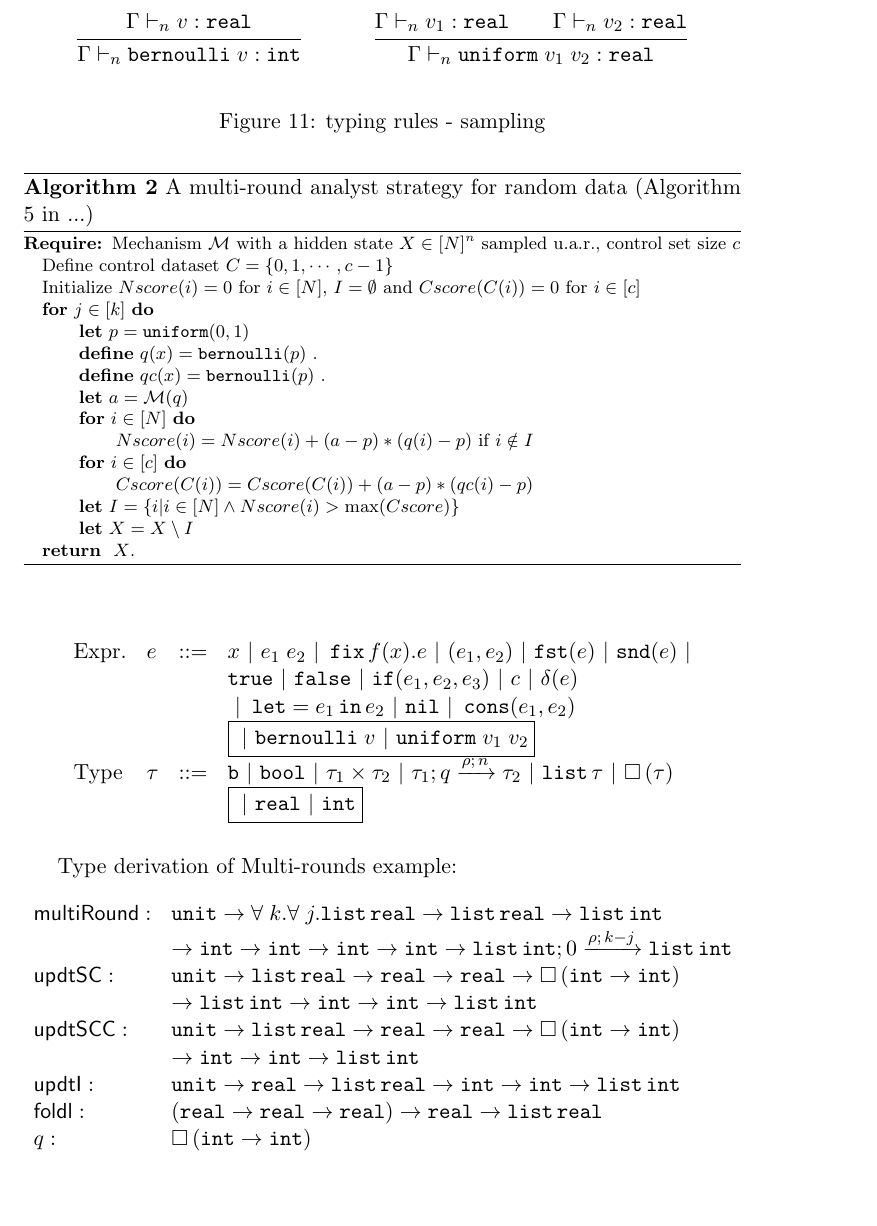
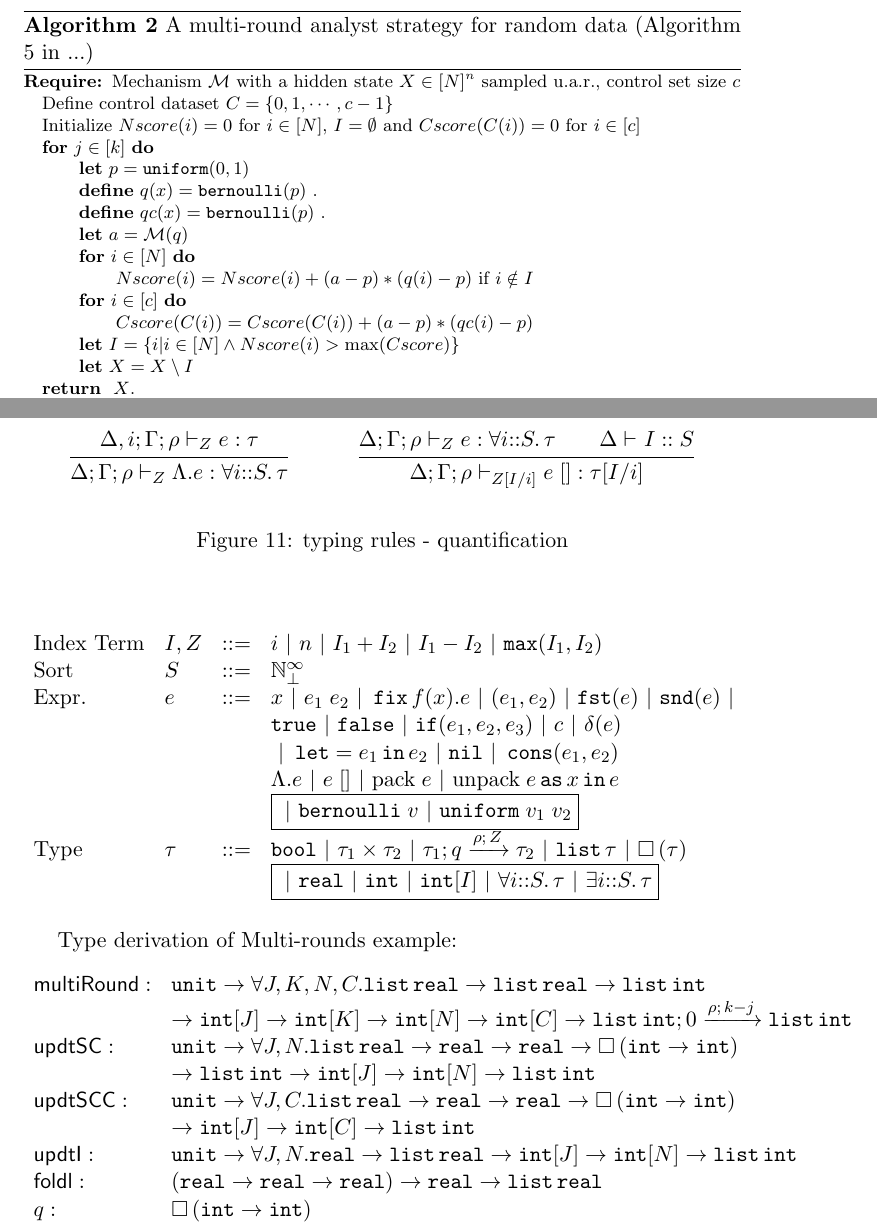
Before and after one commit to jiawenliu/AdaptivityAnalysis, a LaTeX document (v2/main.tex, which reads v2/ldefs.tex): part of page 26 of 31 before the commit and two parts of pages 27 and 28 of 32 after it, the two joined at a grey line, cut at the place of the change, the shorter picture padded with empty space. Compiled offline with pdfLaTeX.

Commit message:
example types

```diff
--- a/v2/ldefs.tex
+++ b/v2/ldefs.tex
@@ -66,7 +66,7 @@
 \newcommand{\nat}{\mathbb{N}}
 \newcommand{\natb}{\nat_{\bot}}
 \newcommand{\natbi}{\natb^\infty}
-\newcommand{\nnatA}{n}
+\newcommand{\nnatA}{Z}
 \newcommand{\nnatB}{m}
 \newcommand{\nnatbA}{s}
 \newcommand{\nnatbB}{t}
--- a/v2/main.tex
+++ b/v2/main.tex
@@ -2410,4 +2412,7 @@ $\Pi_R$:
 \[\begin{array}{llll}
+\mbox{Index Term} & \idx, \nnatA & ::= &     i ~|~ n ~|~ \idx_1 + \idx_2 ~|~  \idx_1
+                                 - \idx_2 ~|~ \smax{\idx_1}{\idx_2}\\
+  \mbox{Sort} & S & ::= & \natbi \\
 \mbox{Expr.} & \expr & ::= & x ~|~ \expr_1 \eapp \expr_2 ~|~ \efix f(x).\expr
  						~|~ (\expr_1, \expr_2) ~|~ \eprojl(\expr) ~|~ \eprojr(\expr) ~| \\
 %
@@ -2415,39 +2420,38 @@ $\Pi_R$:
 						~|~ \econst ~|~ \eop(\expr) \\
 & & & 					~|~ \elet  = \expr_1 \ein \expr_2 ~|~ \enil ~|~  \econs (
       					\expr_1, \expr_2)  \\
+& & &  \eilam \expr  ~|~  \expr \eapp []  ~|~
+                            \epack \expr ~|~ \eunpack \expr \eas x
+                            \ein \expr \\
 & & & \boxed{~|~ \bernoulli \eapp \valr ~|~ \uniform \eapp \valr_1 \eapp \valr_2}\\
 %
-  \mbox{Type} & \type & ::= & \tbase ~|~ \tbool ~|~ \type_1 \times
+  \mbox{Type} & \type & ::= & \tbool ~|~ \type_1 \times
   \type_2 ~|~ \tarr{\type_1}{\type_2}{\nnatbiA}{\dmap}{\nnatA} ~|~
                               \tlist{\type} ~|~ \tbox{\type}\\
-& & &                  \boxed{ ~|~  \treal ~|~	\tint }
+& & &                  \boxed{ ~|~  \treal ~|~	\tint ~|~   \tint[I]  ~|~      \tforall{i} \type  ~|~ \texists{i} \type      }
 %
 \end{array}\]
 \begin{figure}
   \begin{mathpar}
-    \inferrule
-    {
-      \Gamma \tvdash{\nnatA} \valr: \treal
-    }
-    {
-      \Gamma \tvdash{\nnatA} \bernoulli \eapp \valr: \tint
+    \inferrule{
+      \Delta, i; \Gamma ;\dmap \tvdash{\nnatA} \expr: \type
+    }{
+     \Delta;  \Gamma; \dmap \tvdash{\nnatA}    \eilam \expr    :  \tforall{i} \type
     }
     %
     \and
     %
-    \inferrule
-    {
-      \Gamma \tvdash{\nnatA} \valr_1: \treal
-      \and
-      \Gamma \tvdash{\nnatA} \valr_2: \treal
-    }
-    {
-      \Gamma \tvdash{\nnatA} \uniform \eapp \valr_1 \eapp \valr_2: \treal
-    }
-    %
+  \inferrule{
+      \Delta; \Gamma ;\dmap \tvdash{\nnatA} \expr: \tforall{i} \type
+      \\
+       \Delta \tvdash{}  I ::  S
+    }{
+     \Delta;  \Gamma; \dmap \tvdash{\nnatA[I/i]}    \expr \eapp []   :
+     \type[ I/i]
+    }
   \end{mathpar}
-  \caption{typing rules - sampling}
-  \label{fig:type-rules-monad}
+  \caption{typing rules - quantification}
+  \label{fig:type-rules-quant}
 \end{figure}
 
 \begin{figure}
@@ -2658,13 +2664,14 @@ UpdtSC:
 Type derivation of Multi-rounds example:
 \[
 \begin{array}{ll}
-  \mathsf{multiRound} :& \tunit \to \forall \eapp k. \forall \eapp j. \tlist{\treal} \to \tlist{\treal} \to \tlist{\tint} \\
-                        & \to \tint \to \tint \to \tint \to \tint \to \tarr{\tlist{\tint}}{\tlist{\tint}}{0}{\dmap}{k - j} \\
-  \mathsf{updtSC} : & \tunit \to \tlist{\treal} \to \treal \to \treal \to \tbox{ \tint \to \tint } \\
-                    & \to \tlist{\tint} \to \tint \to \tint \to \tlist{\tint}\\
-  \mathsf{updtSCC} : & \tunit \to \tlist{\treal} \to \treal \to \treal \to \tbox{ \tint \to \tint } \\
-                    & \to \tint \to \tint \to \tlist{\tint}\\
-  \mathsf{updtI} : & \tunit \to  \treal \to \tlist{\treal} \to \tint \to \tint \to \tlist{\tint}\\
+  \mathsf{multiRound} :& \tunit \to \forall  J,K,N,C.
+                          \tlist{\treal} \to \tlist{\treal} \to \tlist{\tint} \\
+                        & \to \tint[J] \to \tint[K] \to \tint[N] \to \tint[C] \to \tarr{\tlist{\tint}}{\tlist{\tint}}{0}{\dmap}{k - j} \\
+  \mathsf{updtSC} : & \tunit \to \forall  J,N. \tlist{\treal} \to \treal \to \treal \to \tbox{ \tint \to \tint } \\
+                    & \to \tlist{\tint} \to \tint[J] \to \tint[N] \to \tlist{\tint}\\
+  \mathsf{updtSCC} : & \tunit \to  \forall  J,C. \tlist{\treal} \to \treal \to \treal \to \tbox{ \tint \to \tint } \\
+                    & \to \tint[J] \to \tint[C] \to \tlist{\tint}\\
+  \mathsf{updtI} : & \tunit \to \forall  J,N. \treal \to \tlist{\treal} \to \tint[J] \to \tint[N] \to \tlist{\tint}\\
   \mathsf{foldl} : & (\treal \to \treal \to \treal) \to \treal \to \tlist{\treal}\\
   q :              & \tbox{\tint \to \tint}\\
   qc :             & \tbox{\tint \to \tint}\\
```
Also changed, not shown: v2/multi-examples.tex (+0 -14 lines), v2/main.tex (12 more changed lines).
